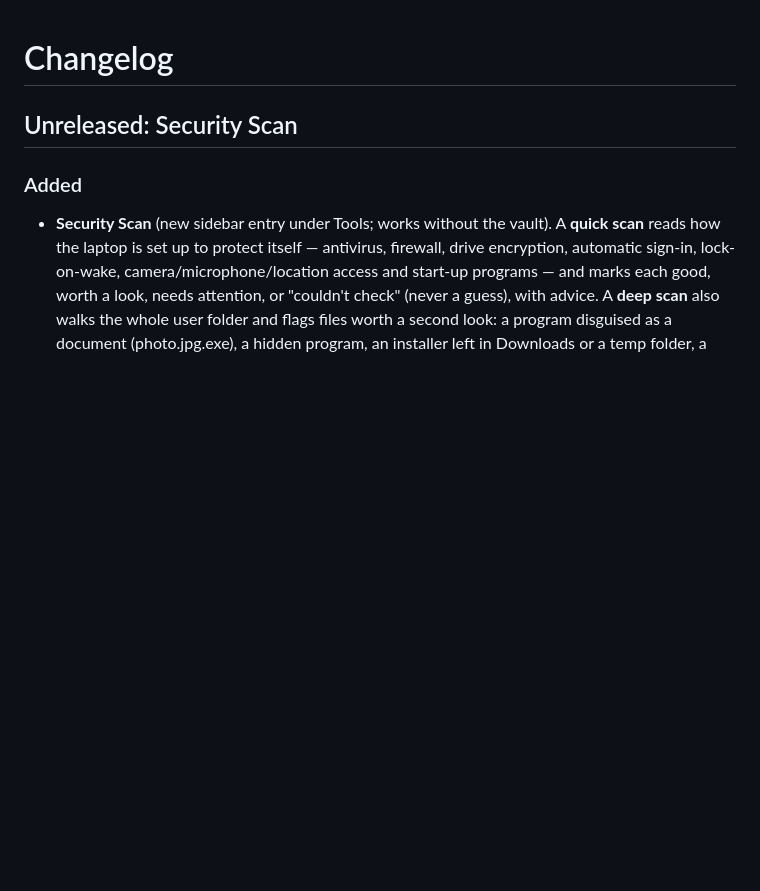
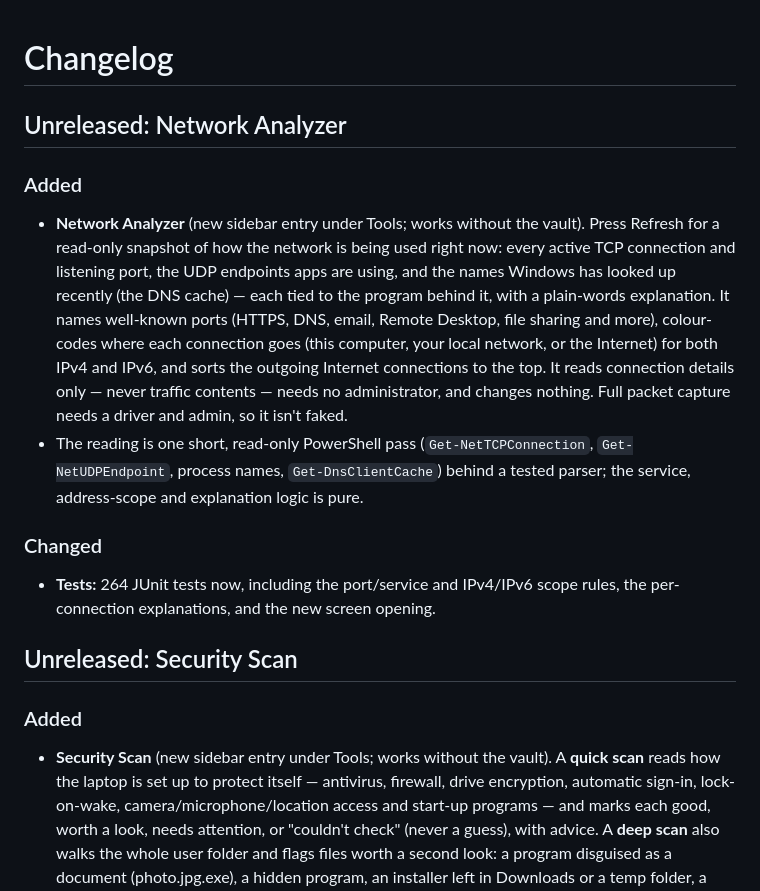
Before and after one commit to SHAIKIMRAN01/CyberShield-Endpoint-Security-Suite, a Markdown page: CHANGELOG.md, the part around the change. Drawn GitHub-style; blank space fills up the shorter version.

```diff
--- a/CHANGELOG.md
+++ b/CHANGELOG.md
@@ -1,4 +1,13 @@
 # Changelog
+
+## Unreleased: Network Analyzer
+
+### Added
+- **Network Analyzer** (new sidebar entry under Tools; works without the vault). Press Refresh for a read-only snapshot of how the network is being used right now: every active TCP connection and listening port, the UDP endpoints apps are using, and the names Windows has looked up recently (the DNS cache) — each tied to the program behind it, with a plain-words explanation. It names well-known ports (HTTPS, DNS, email, Remote Desktop, file sharing and more), colour-codes where each connection goes (this computer, your local network, or the Internet) for both IPv4 and IPv6, and sorts the outgoing Internet connections to the top. It reads connection details only — never traffic contents — needs no administrator, and changes nothing. Full packet capture needs a driver and admin, so it isn't faked.
+- The reading is one short, read-only PowerShell pass (`Get-NetTCPConnection`, `Get-NetUDPEndpoint`, process names, `Get-DnsClientCache`) behind a tested parser; the service, address-scope and explanation logic is pure.
+
+### Changed
+- **Tests:** 264 JUnit tests now, including the port/service and IPv4/IPv6 scope rules, the per-connection explanations, and the new screen opening.
 
 ## Unreleased: Security Scan
 
```
Also changed, not shown: README.md (+9 -0 lines), docs/screenshots/dark-network-analyzer.png (added), docs/screenshots/network-analyzer.png (added), 14 other files.
